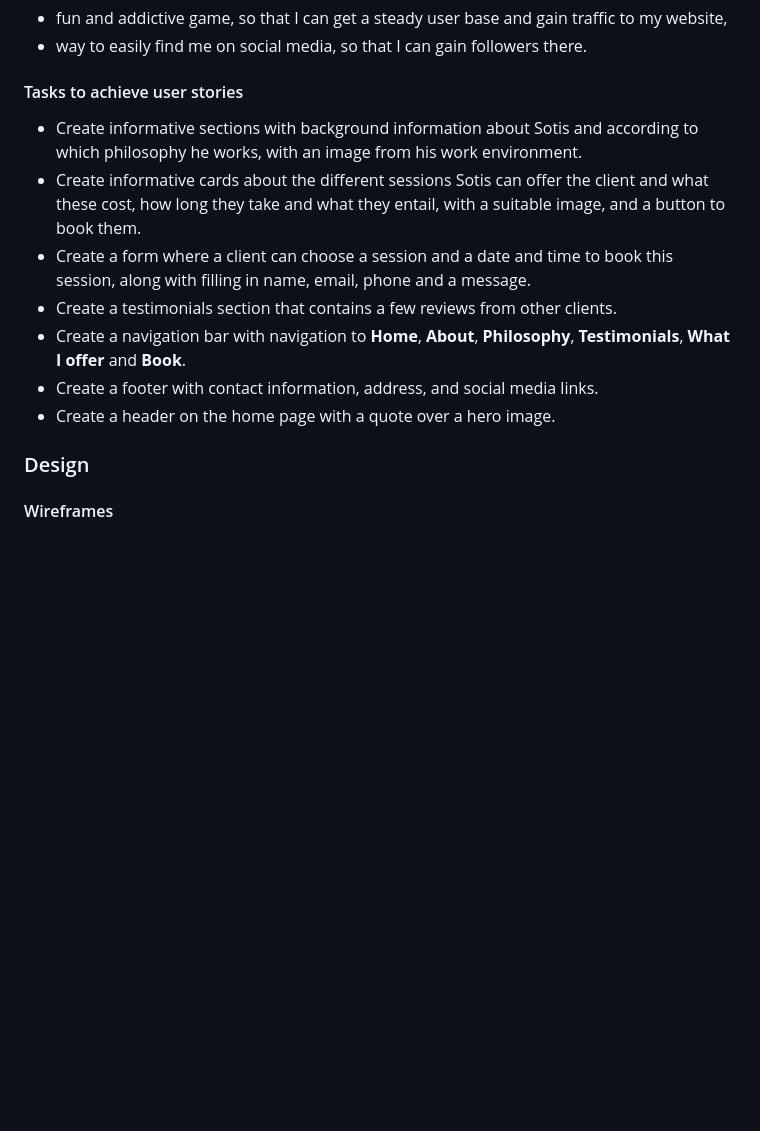
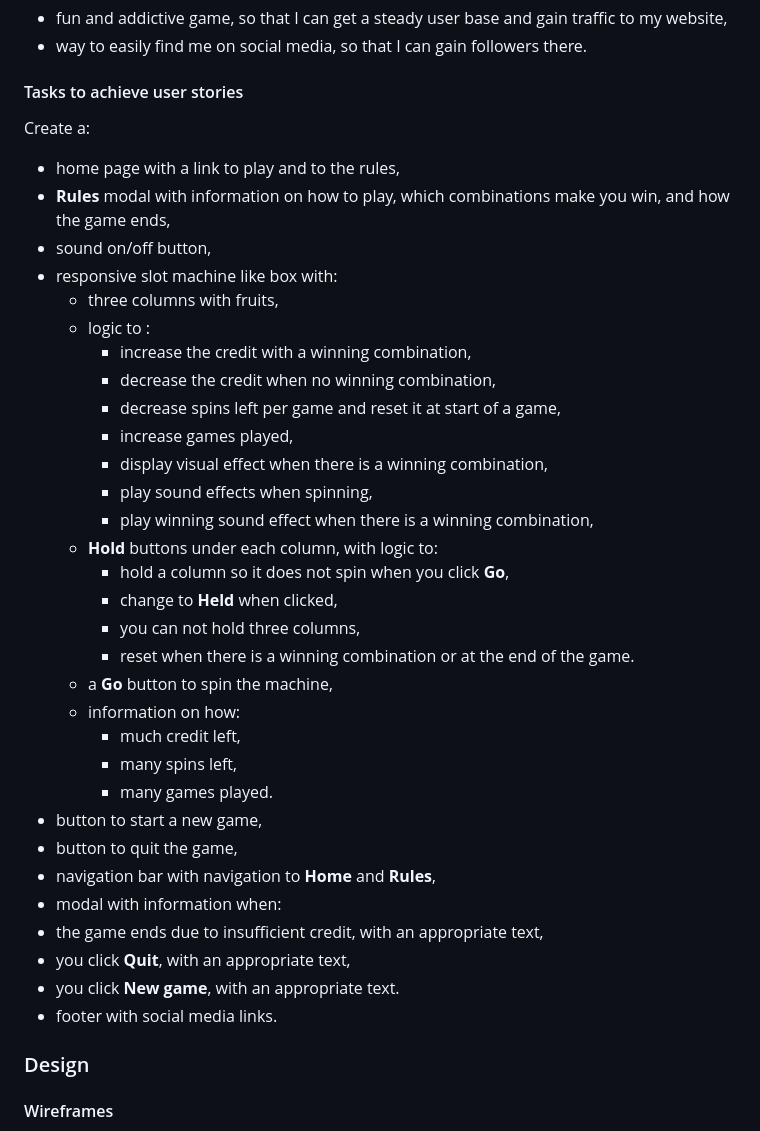
Before and after one commit to LizzyonGit/fruits-hold-em, a Markdown page: README.md, the part around the change. GitHub-like rendering; blank space fills up the shorter version.

Commit message:
Docs: add tasks to achieve user stories

```diff
--- a/README.md
+++ b/README.md
@@ -44,13 +44,38 @@ The website aims to offer users a:
 
 #### Tasks to achieve user stories
 
-- Create informative sections with background information about Sotis and according to which philosophy he works, with an image from his work environment.
-- Create informative cards about the different sessions Sotis can offer the client and what these cost, how long they take and what they entail, with a suitable image, and a button to book them.
-- Create a form where a client can choose a session and a date and time to book this session, along with filling in name, email, phone and a message.
-- Create a testimonials section that contains a few reviews from other clients.
-- Create a navigation bar with navigation to **Home**, **About**, **Philosophy**, **Testimonials**, **What I offer** and **Book**.
-- Create a footer with contact information, address, and social media links.
-- Create a header on the home page with a quote over a hero image.
+Create a:
+- home page with a link to play and to the rules,
+- **Rules** modal with information on how to play, which combinations make you win, and how the game ends,
+- sound on/off button,
+- responsive slot machine like box with:
+  - three columns with fruits,
+  - logic to :
+    - increase the credit with a winning combination,
+    - decrease the credit when no winning combination,
+    - decrease spins left per game and reset it at start of a game,
+    - increase games played,
+    - display visual effect when there is a winning combination,
+    - play sound effects when spinning,
+    - play winning sound effect when there is a winning combination,
+  - **Hold** buttons under each column, with logic to:
+    - hold a column so it does not spin when you click **Go**,
+    - change to **Held** when clicked,
+    - you can not hold three columns,
+    - reset when there is a winning combination or at the end of the game.
+  - a **Go** button to spin the machine,
+  - information on how:
+    - much credit left,
+    - many spins left,
+    - many games played.
+- button to start a new game,
+- button to quit the game,
+- navigation bar with navigation to **Home** and **Rules**,
+- modal with information when:
+ - the game ends due to insufficient credit, with an appropriate text,
+ - you click **Quit**, with an appropriate text,
+ - you click **New game**, with an appropriate text.
+- footer with social media links.
 
 ### Design
 
```
